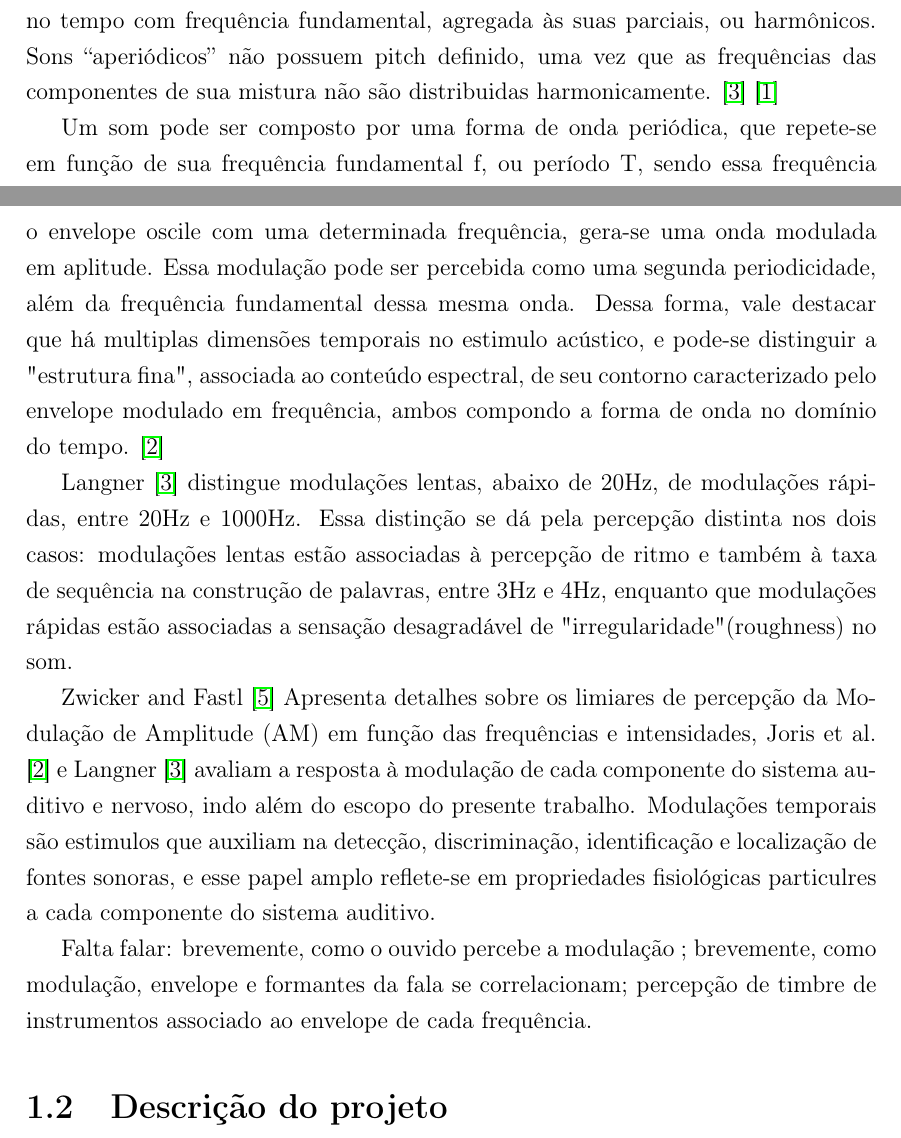
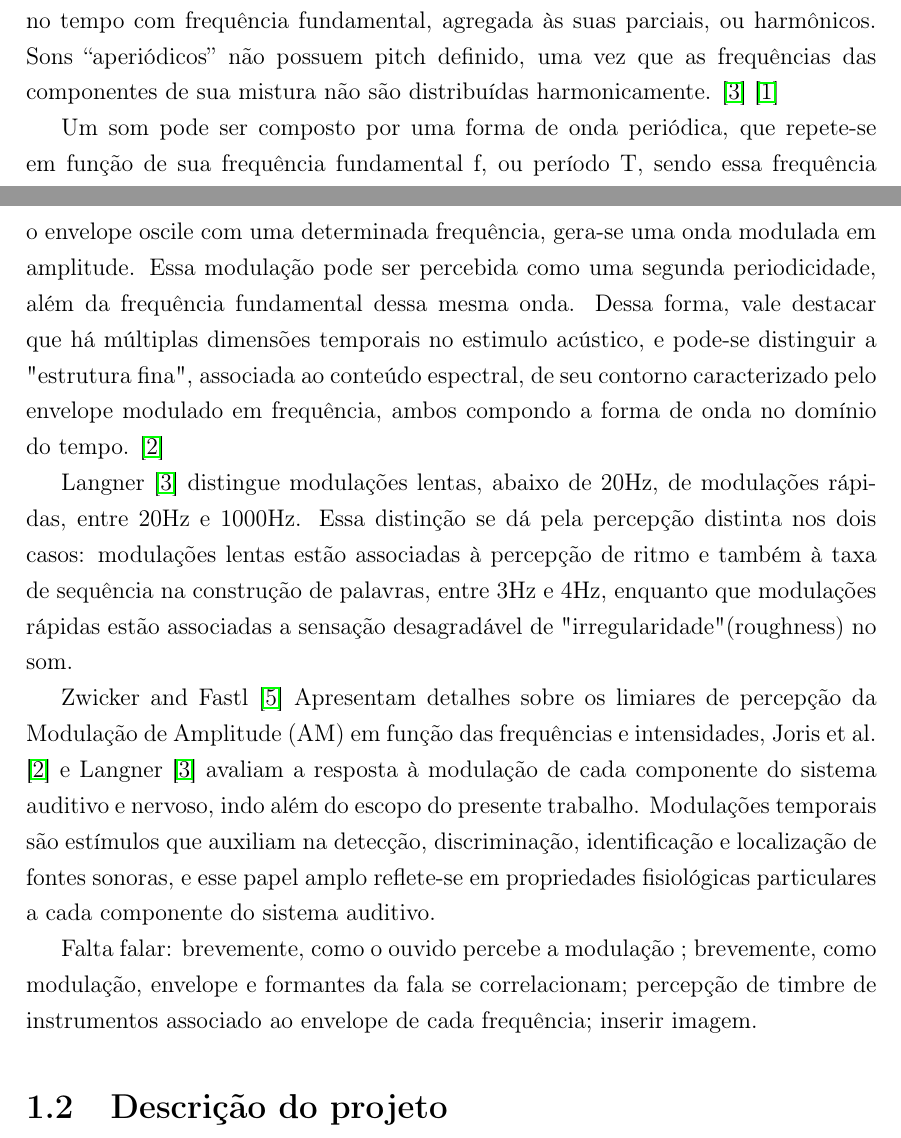
Before and after one commit to miguelfs/TCC, a LaTeX thesis (main.tex, which reads contents/chap01/chap01.tex): two parts of pages 10 and 11 of 14, joined at a grey line, cut so that both start at the same text. Compiled offline with pdfLaTeX; a missing bibliography style is replaced by a similar one.

Commit message:
fix misspelings

```diff
--- a/contents/chap01/chap01.tex
+++ b/contents/chap01/chap01.tex
@@ -33,10 +33,10 @@ ao perceber sons. \cite{rossing2002} \symbl{T}{Período} \symbl{f}{Frequência}
 A percepção de periodicidade do som também pode ser conferida ao envelope,
 definido como a variação no tempo da amplitude ou energia de uma vibração.
 Caso o envelope oscile com uma determinada frequência, gera-se uma onda
-modulada em aplitude.
+modulada em amplitude.
 Essa modulação pode ser percebida como uma segunda periodicidade,
 além da frequência fundamental dessa mesma onda. Dessa forma, vale destacar
-que há multiplas dimensões temporais no estimulo acústico, e pode-se distinguir
+que há múltiplas dimensões temporais no estimulo acústico, e pode-se distinguir
 a "estrutura fina", associada ao conteúdo espectral, de seu contorno caracterizado
 pelo envelope modulado em frequência, ambos compondo a forma de onda no
 domínio do tempo. \cite{joris2004}
@@ -48,18 +48,18 @@ ritmo e também à taxa de sequência na construção de palavras, entre 3Hz e 4
 enquanto que modulações rápidas estão associadas a sensação desagradável
 de "irregularidade"(roughness) no som.
 
-\citet{zwicker2013} Apresenta detalhes sobre os limiares de percepção da
+\citet{zwicker2013} Apresentam detalhes sobre os limiares de percepção da
 Modulação de Amplitude (AM) em função das frequências e intensidades, \citet{joris2004} e
 \citet{langner1992} avaliam a resposta à modulação de cada componente do
 sistema auditivo e nervoso, indo além do escopo do
-presente trabalho. Modulações temporais são estimulos que auxiliam na detecção,
+presente trabalho. Modulações temporais são estímulos que auxiliam na detecção,
 discriminação, identificação e localização de fontes sonoras,
-e esse papel amplo reflete-se em propriedades fisiológicas particulres a cada
+e esse papel amplo reflete-se em propriedades fisiológicas particulares a cada
 componente do sistema auditivo. \abbrev{AM}{Modulação de Amplitude}
 
 Falta falar: brevemente, como o ouvido percebe a modulação ; brevemente, como modulação,
  envelope e formantes da fala se correlacionam; percepção de timbre de instrumentos
-  associado ao envelope de cada frequência.
+  associado ao envelope de cada frequência; inserir imagem.
 
 \section{Descrição do projeto}
 \subsection{Objetivos}
```
Also changed, not shown: contents/chap01/chap01.tex (2 more changed lines).
